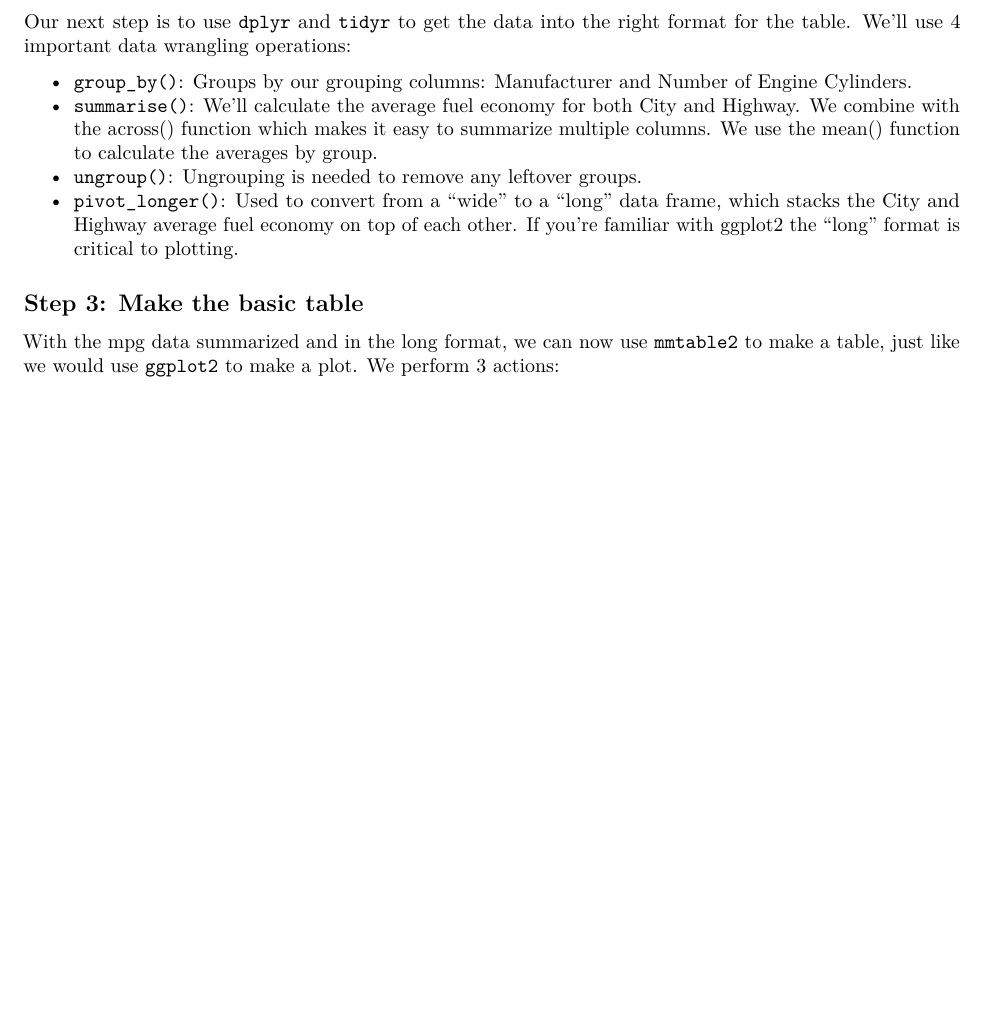
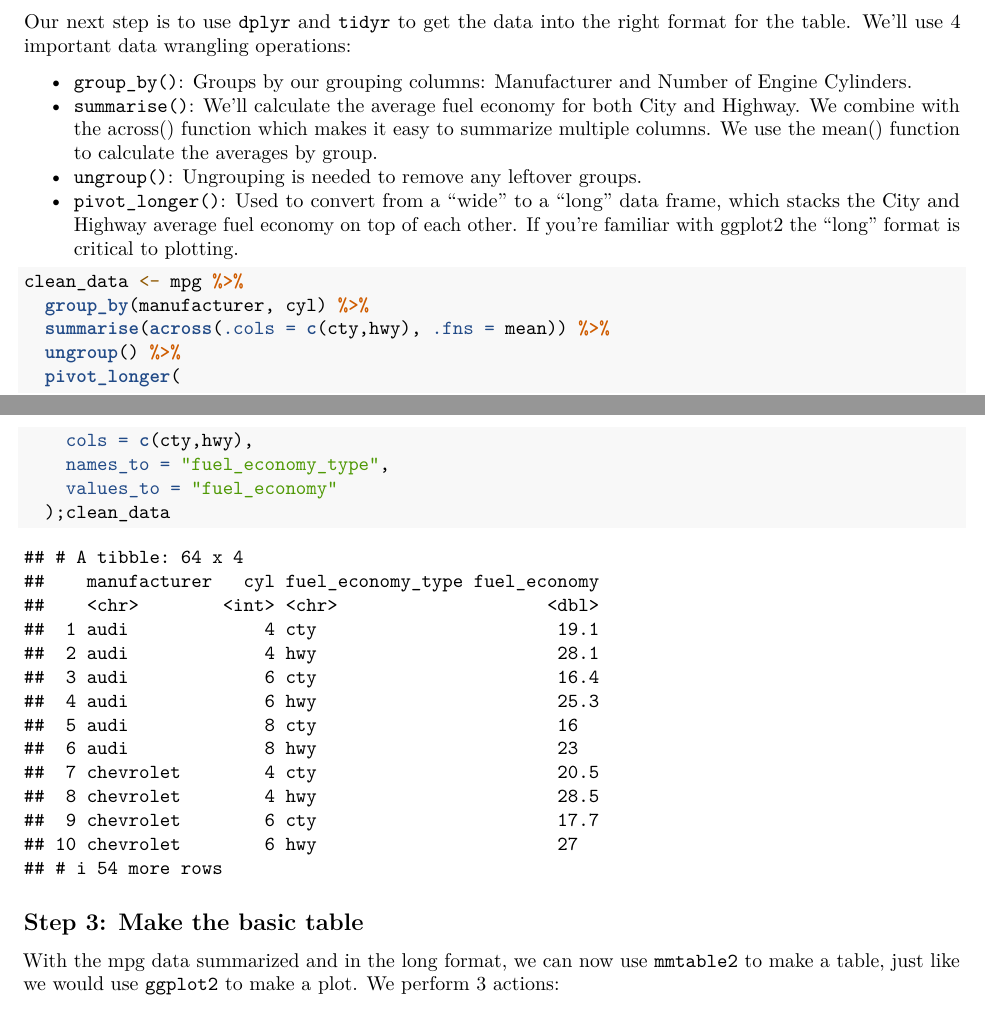
Before and after one commit to HumphreyKn/Creating_tables, an R Markdown document (mmtable.Rmd): part of page 1 of 2 before the commit and two parts of pages 1 and 2 of 2 after it, the two joined at a grey line, cut so that both start at the same text, the shorter picture padded with empty space. Rendered offline with R 4.5, knitr and Pandoc, then LaTeX, with nearby package versions.

Commit message:
Step two

````diff
--- a/mmtable.Rmd
+++ b/mmtable.Rmd
@@ -42,6 +42,19 @@ Our next step is to use `dplyr` and `tidyr` to get the data into the right forma
 - `ungroup()`: Ungrouping is needed to remove any leftover groups.
 - `pivot_longer()`: Used to convert from a “wide” to a “long” data frame, which stacks the City and Highway average fuel economy on top of each other. If you’re familiar with ggplot2 the “long” format is critical to plotting.
 
+```{r}
+clean_data <- mpg %>%
+  group_by(manufacturer, cyl) %>%
+  summarise(across(.cols = c(cty,hwy), .fns = mean)) %>%
+  ungroup() %>%
+  pivot_longer(
+    cols = c(cty,hwy),
+    names_to = "fuel_economy_type",
+    values_to = "fuel_economy"
+  );clean_data
+
+```
+
 ## Step 3: Make the basic table
 With the mpg data summarized and in the long format, we can now use `mmtable2` to make a table, just like we would use `ggplot2` to make a plot. We perform 3 actions:
 
````
